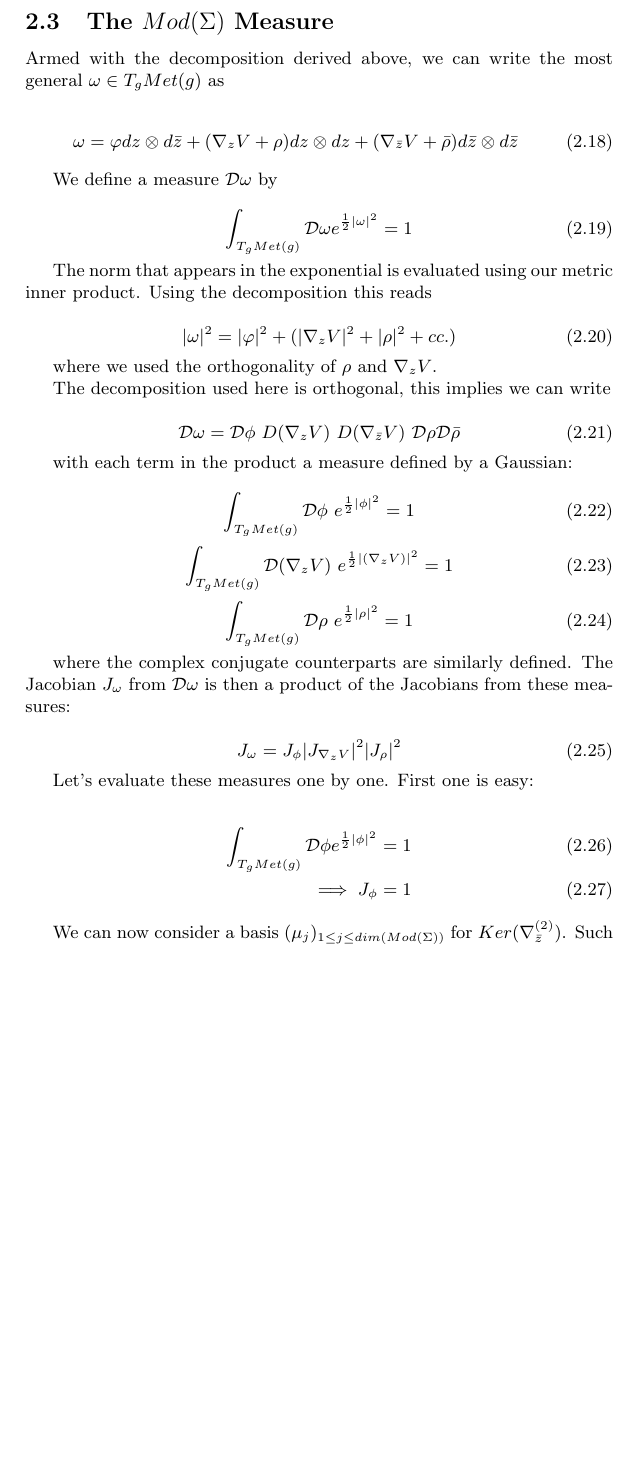
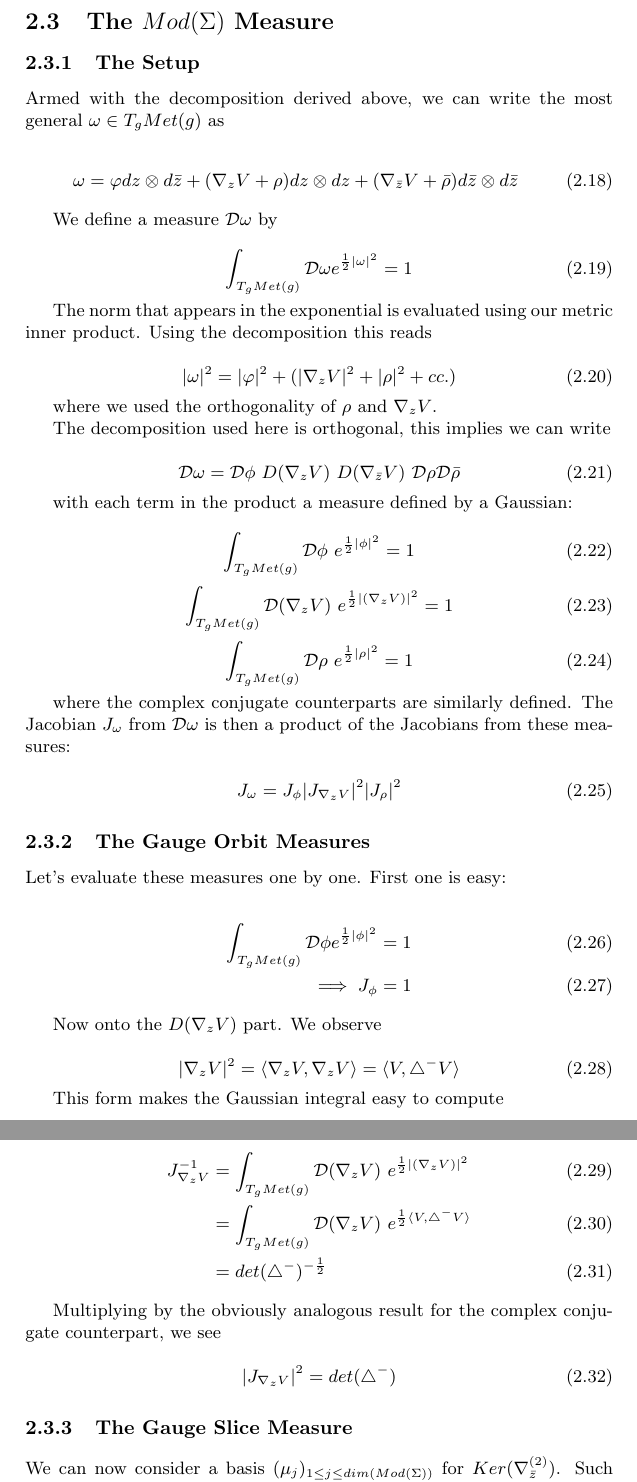
Before and after one commit to jakebian/string-reading-group, a LaTeX document (notes/moduli-amplitude/draft.tex, which reads notes/moduli-amplitude/sections/moduli/measure.tex): part of page 10 of 11 before the commit and two parts of pages 10 and 11 of 11 after it, the two joined at a grey line, cut so that both start at the same text, the shorter picture padded with empty space. Compiled offline with pdfLaTeX.

Commit message:
more polyakkov measure notes

```diff
--- a/notes/moduli-amplitude/sections/moduli/measure.tex
+++ b/notes/moduli-amplitude/sections/moduli/measure.tex
@@ -1,3 +1,4 @@
+\subsubsection{The Setup}
     Armed with the decomposition derived above, we can write the most general $\omega \in T_gMet(g)$ as
 
     \begin{equation}
@@ -50,6 +51,7 @@ where the complex conjugate counterparts are similarly defined. The Jacobian $J_
     \end{equation}
 
 
+\subsubsection{The Gauge Orbit Measures}
 
     Let's evaluate these measures one by one. First one is easy:
 
@@ -58,5 +60,27 @@ Let's evaluate these measures one by one. First one is easy:
             \implies J_\phi &= 1
     \end{align}
 
+    Now onto the $D (\nabla_z V)$ part. We observe
+
+    \begin{equation}
+        |\nabla_z V|^2 = \langle \nabla_z V, \nabla_z V \rangle = \langle V, \triangle^- V \rangle
+    \end{equation}
+
+    This form makes the Gaussian integral easy to compute
+
+    \begin{align}
+        J_{\nabla_z V}^{-1} &= \int_{T_g Met(g)} \mathcal D (\nabla_z V) ~ e^{\frac12 |(\nabla_z V)|^2}\\
+        &= \int_{T_g Met(g)} \mathcal D (\nabla_z V) ~ e^{\frac12 \langle V, \triangle^- V \rangle}\\
+        &= det(\triangle^-)^{-\frac12}
+    \end{align}
+
+    Multiplying by the obviously analogous result for the complex conjugate counterpart, we see
+
+    \begin{equation}
+        |J_{\nabla_z V}|^2 = det(\triangle^-)
+    \end{equation}
+
+\subsubsection{The Gauge Slice Measure}
+
 
 We can now consider a basis $(\mu_j)_{1 \le j \le dim(Mod(\Sigma))}$ for $Ker(\nabla^{(2)}_{\bar z})$. Such bases (and their complex conjugates) are called \textit{Beltrami Differentials}.
```
Also changed, not shown: notes/moduli-amplitude/sections/motivation/measure.tex (+1 -1 lines), notes/moduli-amplitude/draft.pdf. Lines whose indentation alone changed are shown as unchanged.
